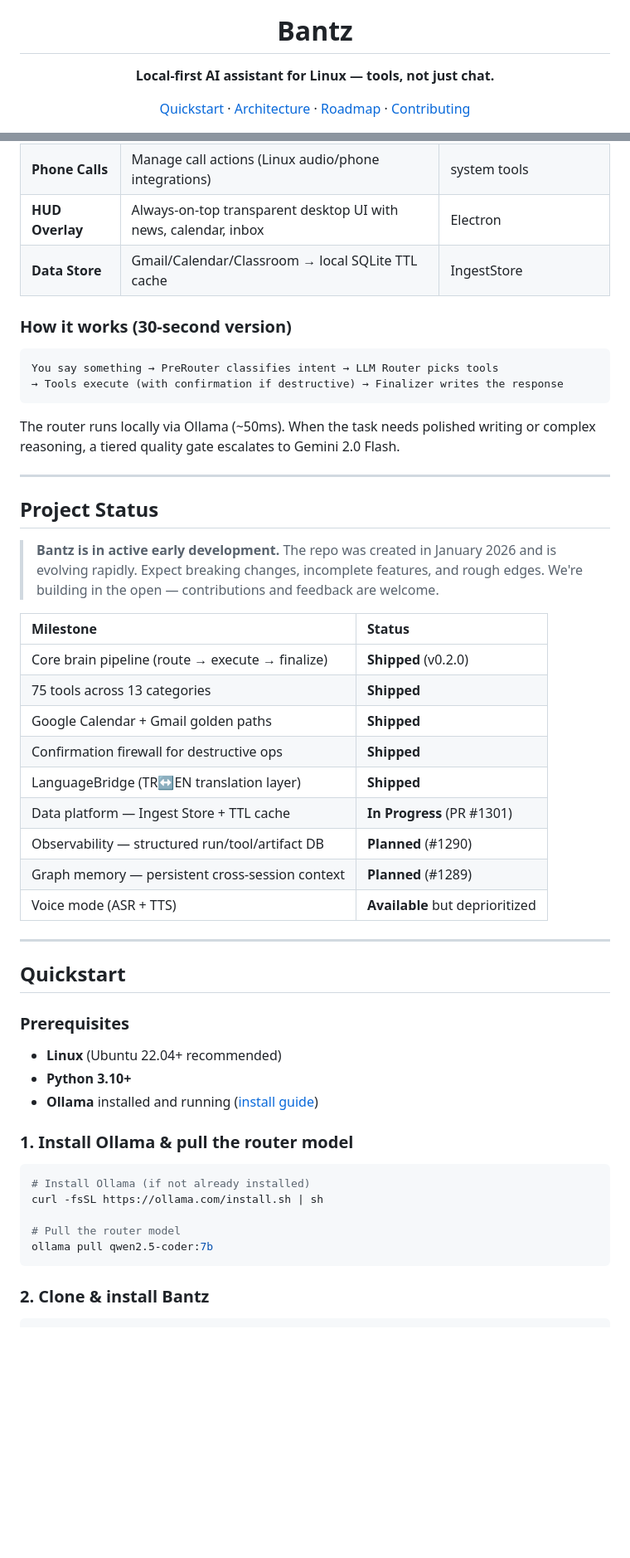
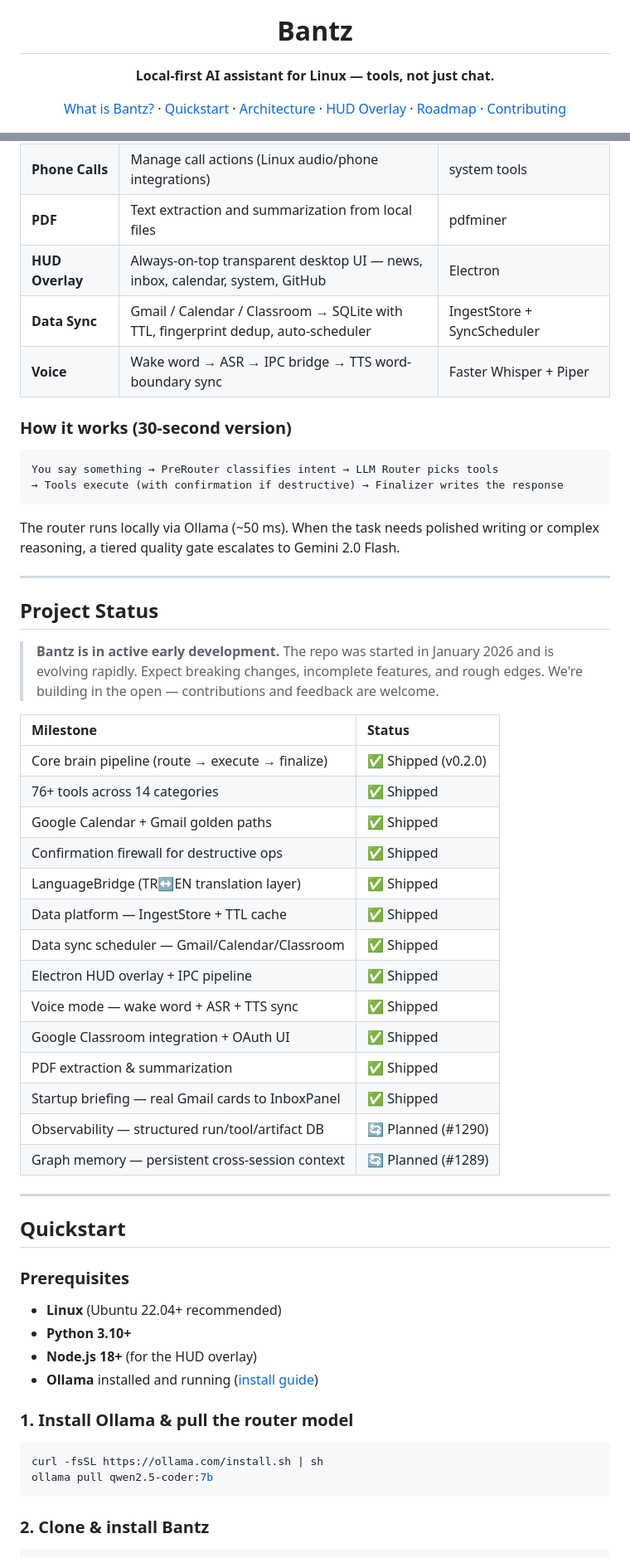
Before and after one commit to miclaldogan/bantz, a Markdown page: README.md, 2 parts joined by grey strips. Shown at 83% size. Rendered like a GitHub page; blank space fills up the shorter version.

Commit message:
docs(readme): tam güncelleme — yeni özellikler, HUD overlay bölümü, güncel status

````diff
--- a/README.md
+++ b/README.md
@@ -9,8 +9,10 @@
 </p>
 
 <p align="center">
+  <a href="#what-is-bantz">What is Bantz?</a> &middot;
   <a href="#quickstart">Quickstart</a> &middot;
   <a href="#architecture">Architecture</a> &middot;
+  <a href="#hud-overlay">HUD Overlay</a> &middot;
   <a href="#roadmap">Roadmap</a> &middot;
   <a href="#contributing">Contributing</a>
 </p>
@@ -47,8 +51,10 @@ Unlike cloud-only assistants, Bantz keeps your data local. Unlike chatbots, Bant
 | **System** | Screenshot, clipboard, notifications, app launch, disk info | D-Bus + native |
 | **Terminal** | Execute commands in a sandboxed environment | Subprocess with guardrails |
 | **Phone Calls** | Manage call actions (Linux audio/phone integrations) | system tools |
-| **HUD Overlay** | Always-on-top transparent desktop UI with news, calendar, inbox | Electron |
-| **Data Store** | Gmail/Calendar/Classroom → local SQLite TTL cache | IngestStore |
+| **PDF** | Text extraction and summarization from local files | pdfminer |
+| **HUD Overlay** | Always-on-top transparent desktop UI — news, inbox, calendar, system, GitHub | Electron |
+| **Data Sync** | Gmail / Calendar / Classroom → SQLite with TTL, fingerprint dedup, auto-scheduler | IngestStore + SyncScheduler |
+| **Voice** | Wake word → ASR → IPC bridge → TTS word-boundary sync | Faster Whisper + Piper |
 
 ### How it works (30-second version)
 
@@ -57,25 +63,30 @@ You say something → PreRouter classifies intent → LLM Router picks tools
 → Tools execute (with confirmation if destructive) → Finalizer writes the response
 ```
 
-The router runs locally via Ollama (~50ms). When the task needs polished writing or complex reasoning, a tiered quality gate escalates to Gemini 2.0 Flash.
+The router runs locally via Ollama (~50 ms). When the task needs polished writing or complex reasoning, a tiered quality gate escalates to Gemini 2.0 Flash.
 
 ---
 
 ## Project Status
 
-> **Bantz is in active early development.** The repo was created in January 2026 and is evolving rapidly. Expect breaking changes, incomplete features, and rough edges. We're building in the open — contributions and feedback are welcome.
+> **Bantz is in active early development.** The repo was started in January 2026 and is evolving rapidly. Expect breaking changes, incomplete features, and rough edges. We're building in the open — contributions and feedback are welcome.
 
 | Milestone | Status |
 |:----------|:-------|
-| Core brain pipeline (route → execute → finalize) | **Shipped** (v0.2.0) |
-| 75 tools across 13 categories | **Shipped** |
-| Google Calendar + Gmail golden paths | **Shipped** |
-| Confirmation firewall for destructive ops | **Shipped** |
-| LanguageBridge (TR↔EN translation layer) | **Shipped** |
-| Data platform — Ingest Store + TTL cache | **In Progress** (PR #1301) |
-| Observability — structured run/tool/artifact DB | **Planned** (#1290) |
-| Graph memory — persistent cross-session context | **Planned** (#1289) |
-| Voice mode (ASR + TTS) | **Available** but deprioritized |
+| Core brain pipeline (route → execute → finalize) | ✅ Shipped (v0.2.0) |
+| 76+ tools across 14 categories | ✅ Shipped |
+| Google Calendar + Gmail golden paths | ✅ Shipped |
+| Confirmation firewall for destructive ops | ✅ Shipped |
+| LanguageBridge (TR↔EN translation layer) | ✅ Shipped |
+| Data platform — IngestStore + TTL cache | ✅ Shipped |
+| Data sync scheduler — Gmail/Calendar/Classroom | ✅ Shipped |
+| Electron HUD overlay + IPC pipeline | ✅ Shipped |
+| Voice mode — wake word + ASR + TTS sync | ✅ Shipped |
+| Google Classroom integration + OAuth UI | ✅ Shipped |
+| PDF extraction & summarization | ✅ Shipped |
+| Startup briefing — real Gmail cards to InboxPanel | ✅ Shipped |
+| Observability — structured run/tool/artifact DB | 🔄 Planned (#1290) |
+| Graph memory — persistent cross-session context | 🔄 Planned (#1289) |
 
 ---
 
@@ -85,15 +96,13 @@ The router runs locally via Ollama (~50ms). When the task needs polished writing
 
 - **Linux** (Ubuntu 22.04+ recommended)
 - **Python 3.10+**
+- **Node.js 18+** (for the HUD overlay)
 - **Ollama** installed and running ([install guide](https://ollama.com/download))
 
 ### 1. Install Ollama & pull the router model
 
 ```bash
-# Install Ollama (if not already installed)
 curl -fsSL https://ollama.com/install.sh | sh
-
-# Pull the router model
 ollama pull qwen2.5-coder:7b
 ```
 
````
Also changed, not shown: other parts of README.md (+158 -86 lines).
